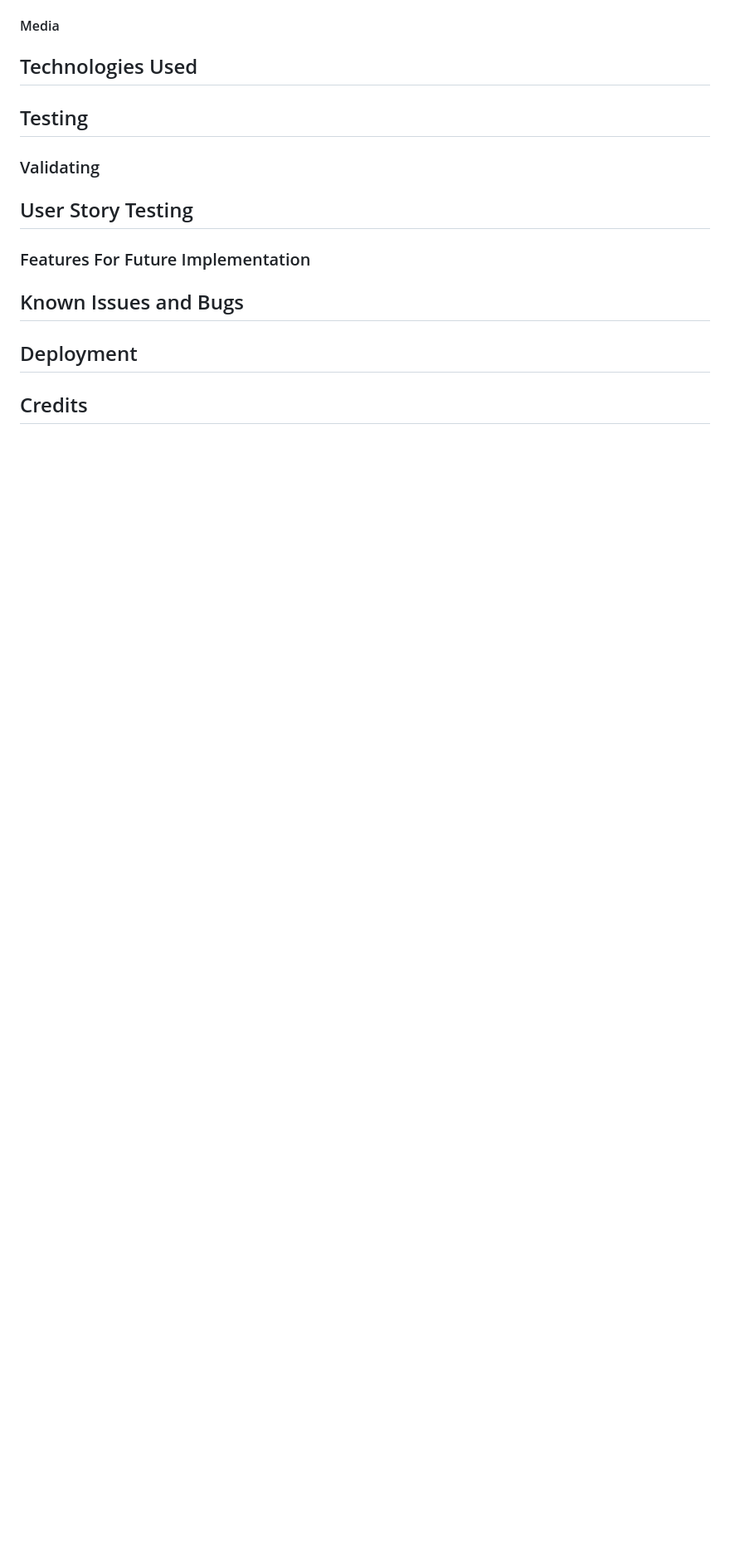
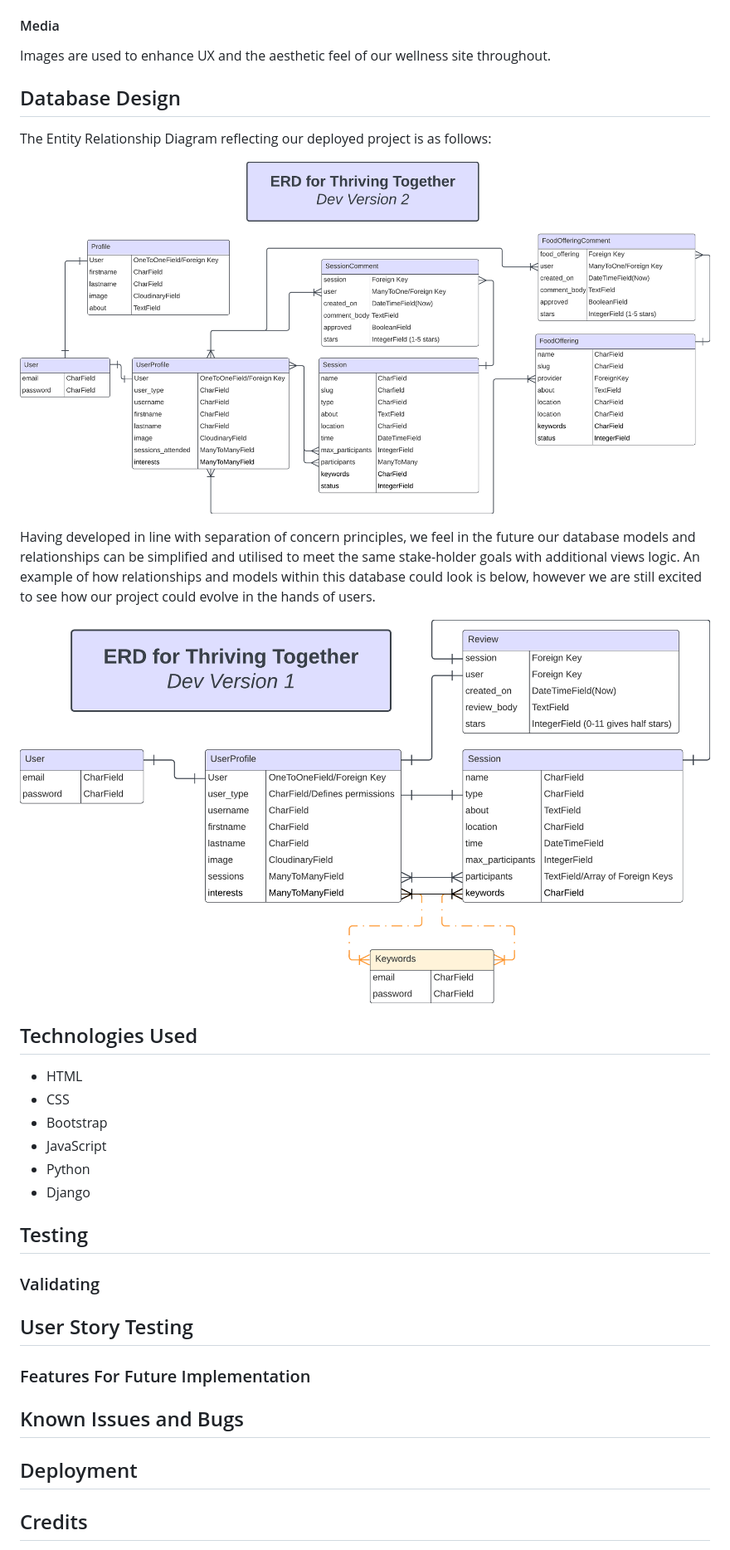
Before and after one commit to Libbu/Full-Craic, a Markdown page: README.md, the part around one of its changes. Shown at 83% size. GitHub-like rendering; blank space fills up the shorter version.

```diff
--- a/README.md
+++ b/README.md
@@ -140,7 +170,27 @@ PICTURE OF AN ACTUAL POST HERE
 
 #### Media
 
+Images are used to enhance UX and the aesthetic feel of our wellness site throughout.
+
+
+## Database Design
+
+The Entity Relationship Diagram reflecting our deployed project is as follows:
+
+![ERD](https://github.com/Libbu/Full-Craic/blob/main/media/erd1.png)
+
+Having developed in line with separation of concern principles, we feel in the future our database models and relationships can be simplified and utilised to meet the same stake-holder goals with additional views logic. An example of how relationships and models within this database could look is below, however we are still excited to see how our project could evolve in the hands of users.
+
+![ERD2](https://github.com/Libbu/Full-Craic/blob/main/media/erd2.png)
+
 ## Technologies Used
+
+- HTML
+- CSS
+- Bootstrap
+- JavaScript
+- Python
+- Django
 
 ## Testing
 
```
Also changed, not shown: other parts of README.md (+43 -2 lines), media/hifidland.png (added), media/highfiddetailpost.png (added), media/lowfidlandmob.png (added), media/lowfidsessionmob.png (added), media/lowfidsignmob.png (added).
